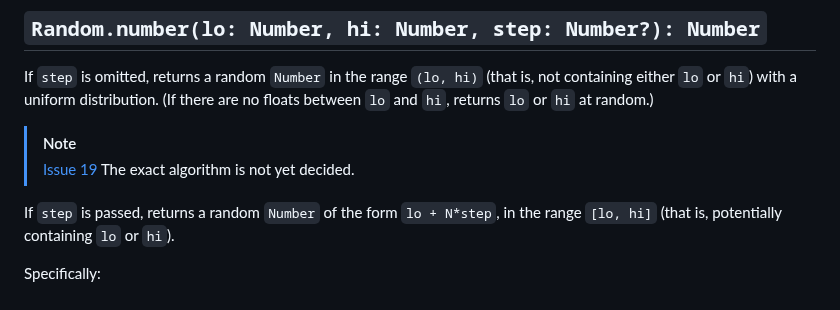
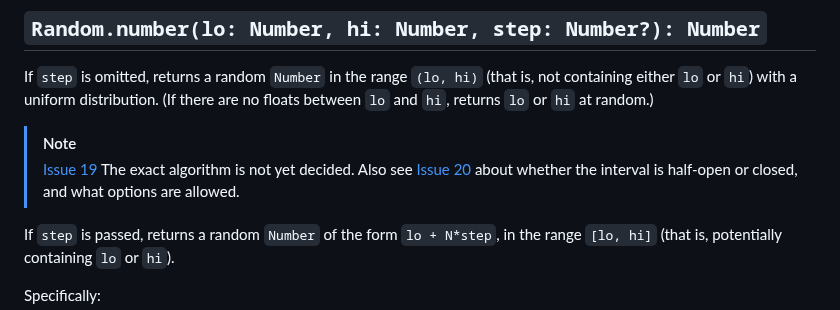
Before and after one commit to tc39-transfer/proposal-random-functions, a Markdown page: README.md, the part around the change. Drawn GitHub-style.

```diff
--- a/README.md
+++ b/README.md
@@ -30,6 +30,7 @@ returns `lo` or `hi` at random.)
 
 > [!NOTE]
 > [Issue 19](https://github.com/tc39/proposal-random-functions/issues/19) The exact algorithm is not yet decided.
+> Also see [Issue 20](https://github.com/tc39/proposal-random-functions/issues/20) about whether the interval is half-open or closed, and what options are allowed.
 
 If `step` is passed,
 returns a random `Number` of the form `lo + N*step`,
```
